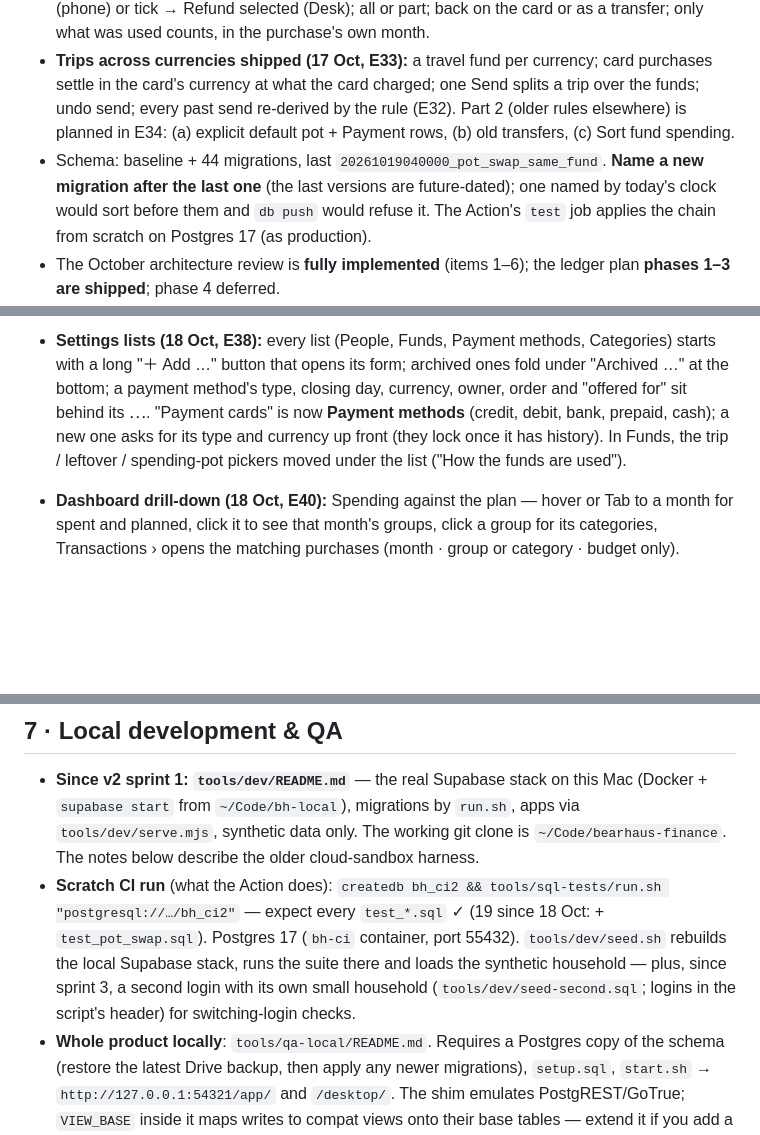
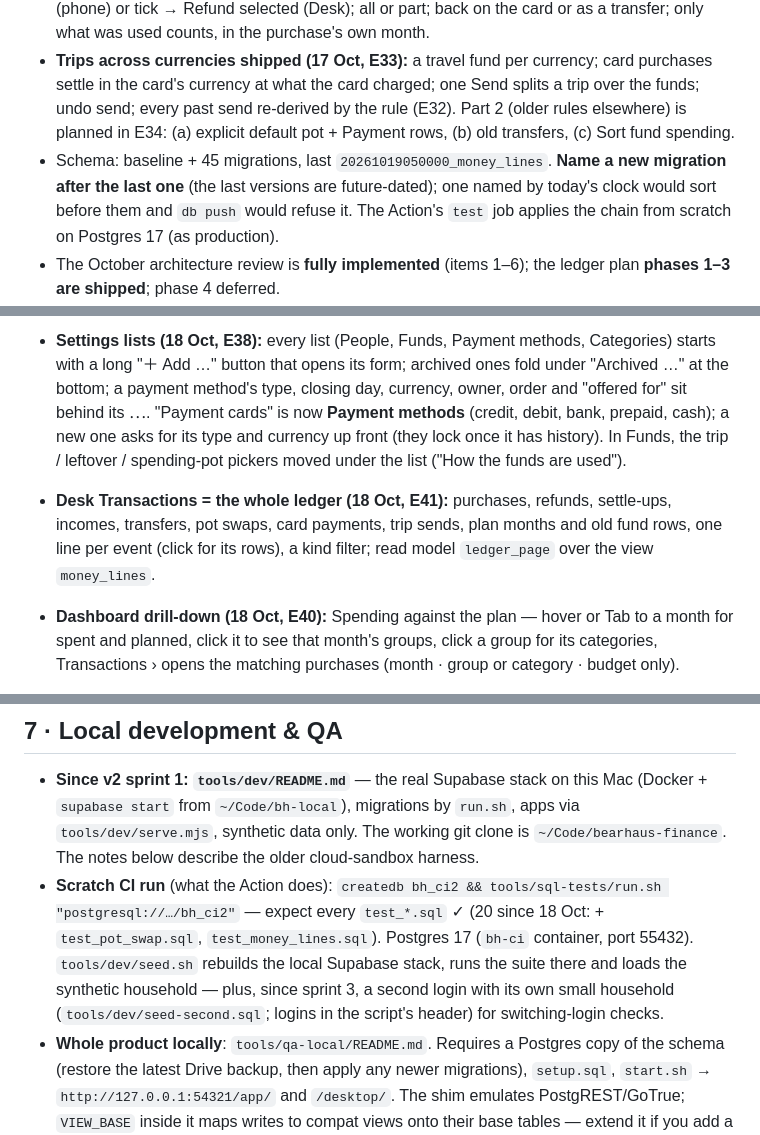
Before and after one commit to aizattaha/bearhaus-finance, a Markdown page: docs/HANDOVER.md, 3 parts joined by grey strips. Rendered like a GitHub page; blank space fills up the shorter version.

Commit message:
docs: E41 the whole ledger on the Desk (money_lines, ledger_page)
Co-Authored-By: Claude Opus 5.5 <noreply@anthropic.com>

```diff
--- a/docs/HANDOVER.md
+++ b/docs/HANDOVER.md
@@ -17,7 +17,7 @@ Written for the next engineer (Claude Code on Aizat's Mac). Read `CLAUDE.md` fir
 - **Bundle B shipped (E37):** the Desk Dashboard's top line shows the last money check and the last backup (red when one stops); the nightly check fails when a warning count goes up, and watches for takeover signs (new logins, members, invites, owner changes, password resets); it can run with its own narrow login (`bh_monitor`) once Aizat sets its secret; backups are daily (14 days, Mondays 90); a tests-only push no longer deploys or snapshots; production deploys only from `main`; a pre-push hook runs the private-data guard (with new shapes: invite codes, `$` amounts, keys, connection strings, any real email) before anything is published; one script runs private data fixes safely (`tools/ops/run-data-fix.sh`); runbooks for "a number looks wrong", "a deploy went wrong" and "we've been hacked" in `docs/RESTORE.md`. **18 Oct, with Aizat's yes:** the secrets moved into the GitHub environment `production` (main only), `main` protected against force-push and deletion, the check signs in as `bh_monitor`; the family-tree page's outside script pinned with an integrity hash (its repository, dad8d19). The Test House fix ran 18 Oct (groups warning 1 → 0). Nothing from Bundle B is waiting on Aizat.
 - **Refunds against the purchase shipped (17 Oct, E35):** open a purchase → ↩ Refund (phone) or tick → Refund selected (Desk); all or part; back on the card or as a transfer; only what was used counts, in the purchase's own month.
 - **Trips across currencies shipped (17 Oct, E33):** a travel fund per currency; card purchases settle in the card's currency at what the card charged; one Send splits a trip over the funds; undo send; every past send re-derived by the rule (E32). Part 2 (older rules elsewhere) is planned in E34: (a) explicit default pot + Payment rows, (b) old transfers, (c) Sort fund spending.
-- Schema: baseline + 44 migrations, last `20261019040000_pot_swap_same_fund`. **Name a new migration after the last one** (the last versions are future-dated); one named by today's clock would sort before them and `db push` would refuse it. The Action's `test` job applies the chain from scratch on Postgres 17 (as production).
+- Schema: baseline + 45 migrations, last `20261019050000_money_lines`. **Name a new migration after the last one** (the last versions are future-dated); one named by today's clock would sort before them and `db push` would refuse it. The Action's `test` job applies the chain from scratch on Postgres 17 (as production).
 - The October architecture review is **fully implemented** (items 1–6); the ledger plan **phases 1–3 are shipped**; phase 4 deferred.
 - QA round 2 (three testers) — every finding fixed and verified; summary in `docs/qa/2026-10-14-round-2.md`.
 - Known production-data facts the next engineer should know (no numbers here on purpose): the 356 historical "money out of a fund" rows are **still unsorted** — Desk → Sort fund spending is waiting for Aizat; no real card payments have been recorded yet, so every card shows its charges since `pot_start` (1 Sep 2026) as owed; HSBC's closing day (2) and the other cards' closing days are not set yet.
@@ -69,6 +69,7 @@ Written for the next engineer (Claude Code on Aizat's Mac). Read `CLAUDE.md` fir
 - Desk `Pots` (🍯) lists every active fund per country — spending pots first, then each group — with a total per country, plus the credit cards.
 - The Desk's ＋ add transaction is the phone's own Quick Add in a panel (DECISIONS E28), laid out wide since 18 Oct (E38): fields left, keypad / pickers / calendar right.
 - **Settings lists (18 Oct, E38):** every list (People, Funds, Payment methods, Categories) starts with a long "＋ Add …" button that opens its form; archived ones fold under "Archived …" at the bottom; a payment method's type, closing day, currency, owner, order and "offered for" sit behind its ⋯. "Payment cards" is now **Payment methods** (credit, debit, bank, prepaid, cash); a new one asks for its type and currency up front (they lock once it has history). In Funds, the trip / leftover / spending-pot pickers moved under the list ("How the funds are used").
+- **Desk Transactions = the whole ledger (18 Oct, E41):** purchases, refunds, settle-ups, incomes, transfers, pot swaps, card payments, trip sends, plan months and old fund rows, one line per event (click for its rows), a kind filter; read model `ledger_page` over the view `money_lines`.
 - **Dashboard drill-down (18 Oct, E40):** Spending against the plan — hover or Tab to a month for spent and planned, click it to see that month's groups, click a group for its categories, Transactions › opens the matching purchases (month · group or category · budget only).
 - **Pot swap, same fund (18 Oct, E39):** pick "same fund" / "the bank pot itself" in a country's second box and that country's transfer is skipped (e.g. SG money comes from the pot that pays). One country must still move. Record, new rate and undo each check every fund's Available and In the bank against what the swap says, and refuse otherwise. Pot swap is still owner-only (its RPCs look up the household by owner, not membership).
 - The Desk opens on **Dashboard** (net worth per country and in total, spending vs plan, every fund's trend — E31) and has **Settings** (the phone's own, E30, in its desk layout — E38). Spending pots' history only counts purchases from `pot_start`; earlier months show their allocations only. Phone Settings has **The Desk**, **App tutorial** and **What's new**; the Desk has a 📖 Desk tour in its menu (first visit per login runs it).
@@ -85,7 +86,7 @@ Written for the next engineer (Claude Code on Aizat's Mac). Read `CLAUDE.md` fir
 
 ## 7 · Local development & QA
 - **Since v2 sprint 1: `tools/dev/README.md`** — the real Supabase stack on this Mac (Docker + `supabase start` from `~/Code/bh-local`), migrations by `run.sh`, apps via `tools/dev/serve.mjs`, synthetic data only. The working git clone is `~/Code/bearhaus-finance`. The notes below describe the older cloud-sandbox harness.
-- **Scratch CI run** (what the Action does): `createdb bh_ci2 && tools/sql-tests/run.sh "postgresql://…/bh_ci2"` — expect every `test_*.sql` ✓ (19 since 18 Oct: + `test_pot_swap.sql`). Postgres 17 (`bh-ci` container, port 55432). `tools/dev/seed.sh` rebuilds the local Supabase stack, runs the suite there and loads the synthetic household — plus, since sprint 3, a second login with its own small household (`tools/dev/seed-second.sql`; logins in the script's header) for switching-login checks.
+- **Scratch CI run** (what the Action does): `createdb bh_ci2 && tools/sql-tests/run.sh "postgresql://…/bh_ci2"` — expect every `test_*.sql` ✓ (20 since 18 Oct: + `test_pot_swap.sql`, `test_money_lines.sql`). Postgres 17 (`bh-ci` container, port 55432). `tools/dev/seed.sh` rebuilds the local Supabase stack, runs the suite there and loads the synthetic household — plus, since sprint 3, a second login with its own small household (`tools/dev/seed-second.sql`; logins in the script's header) for switching-login checks.
 - **Whole product locally**: `tools/qa-local/README.md`. Requires a Postgres copy of the schema (restore the latest Drive backup, then apply any newer migrations), `setup.sql`, `start.sh` → `http://127.0.0.1:54321/app/` and `/desktop/`. The shim emulates PostgREST/GoTrue; `VIEW_BASE` inside it maps writes to compat views onto their base tables — extend it if you add a view the apps write to.
 - **Browser verification scripts** (Playwright): Drive `QA/tools/browser/` (`phase2.mjs`, `phase3.mjs`, `round2fix.mjs`, plus the round-1/2 batch and feature scripts). **Smoke harness** (no DB — a mock Supabase client fed by a JSON snapshot of the real data, so it stays in Drive): `QA/tools/smoke/` — `run.mjs` (phone) and `desk.mjs` (Desk) inline `common.js`, write `serve/app.html` / `serve/desk.html`, expect `python3 -m http.server 8766 --directory serve`, and print a long log ending in `ERRORS (0)` / `no console/page errors`. Both suites take ~2 min and are the fastest regression check for UI changes.
 - **QA rounds**: three persona agents, briefs in `tools/qa-local/BRIEF.md` + `ROUND2.md`; summaries in `docs/qa/`; raw round-2 reports in Drive `QA/round-2/` (they quote real balances).
```
Also changed, not shown: CLAUDE.md (+2 -2 lines), docs/DECISIONS.md (+1 -0 lines).
